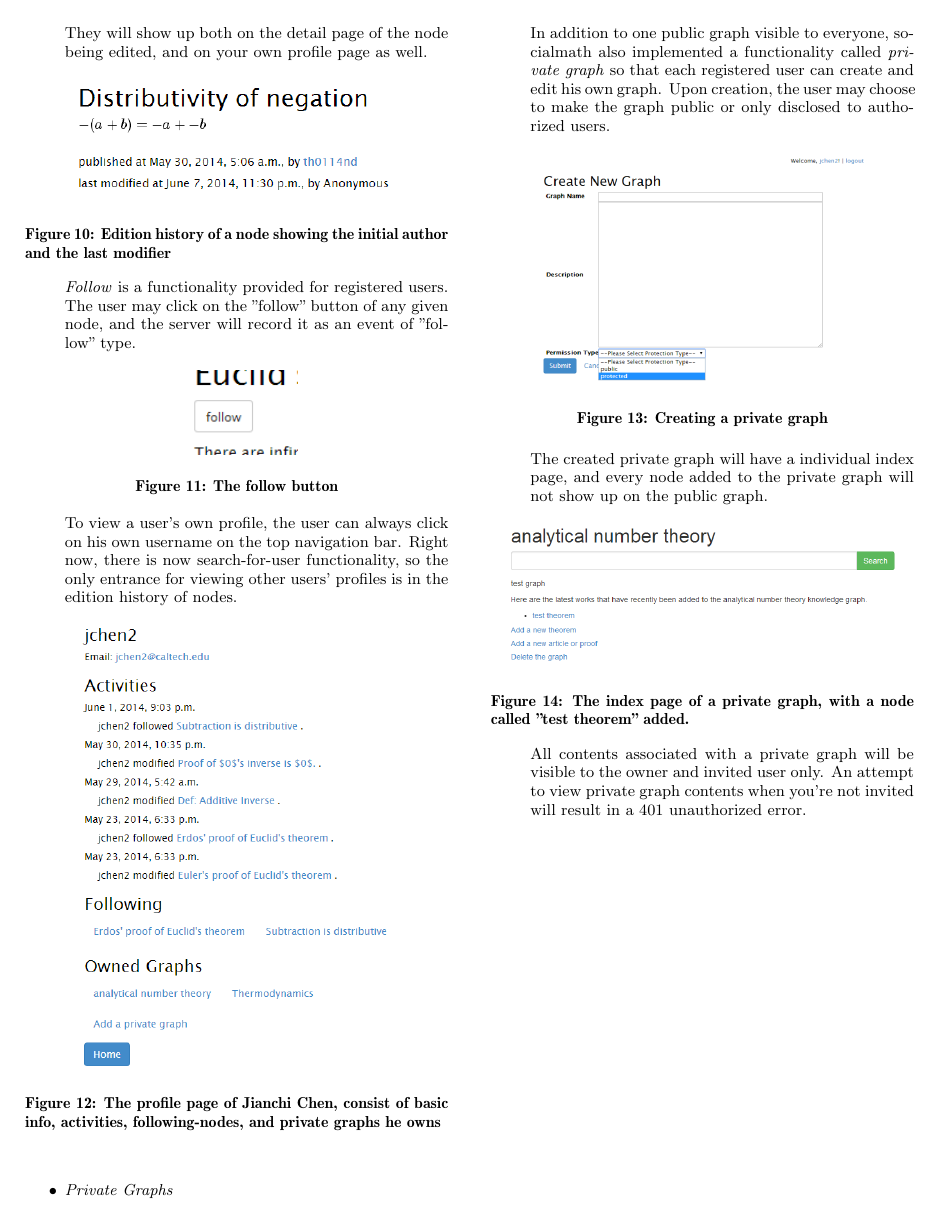
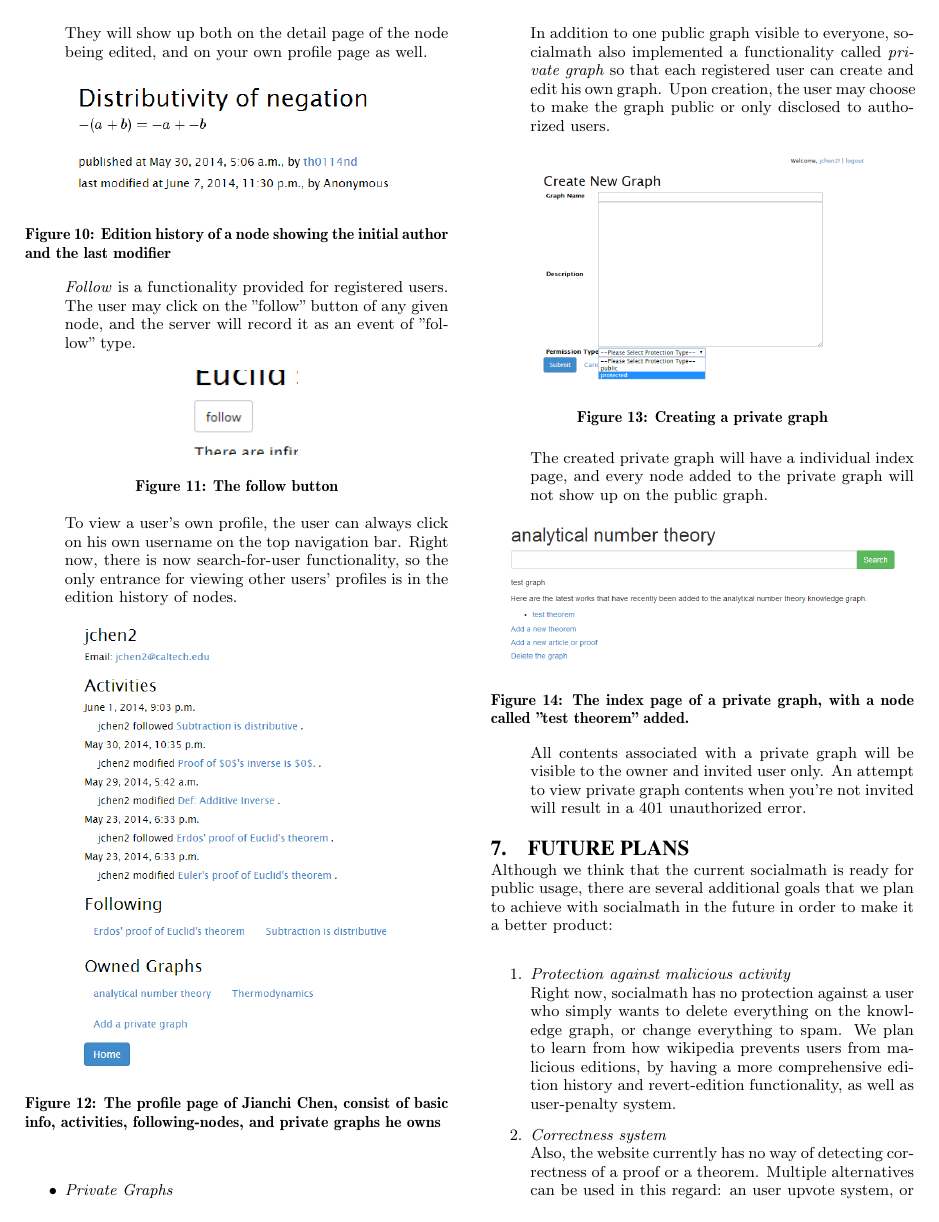
Before and after one commit to th0114nd/socialmath, a LaTeX paper (doc/writeup/socialmath.tex): page 5 of 5 before the commit and page 5 of 6 after it. Compiled offline with pdfLaTeX.

Commit message:
future works written

```diff
--- a/doc/writeup/socialmath.tex
+++ b/doc/writeup/socialmath.tex
@@ -284,3 +284,11 @@ All contents associated with a private graph will be visible to the owner and in
 
 \end{itemize}
 
+\section{Future plans}
+Although we think that the current socialmath is ready for public usage, there are several additional goals that we plan to achieve with socialmath in the future in order to make it a better product:
+\begin{enumerate}
+\item \emph{Protection against malicious activity} \\
+Right now, socialmath has no protection against a user who simply wants to delete everything on the knowledge graph, or change everything to spam. We plan to learn from how wikipedia prevents users from malicious editions, by having a more comprehensive edition history and revert-edition functionality, as well as user-penalty system.
+\item \emph{Correctness system} \\
+Also, the website currently has no way of detecting correctness of a proof or a theorem. Multiple alternatives can be used in this regard: an user upvote system, or a user "questioning" system where users can request verification on statements, etc.
+\item \emph{A more complete private graph system} \\
```
Also changed, not shown: doc/writeup/socialmath.pdf, doc/writeup/socialmath.tex (9 more changed lines).
